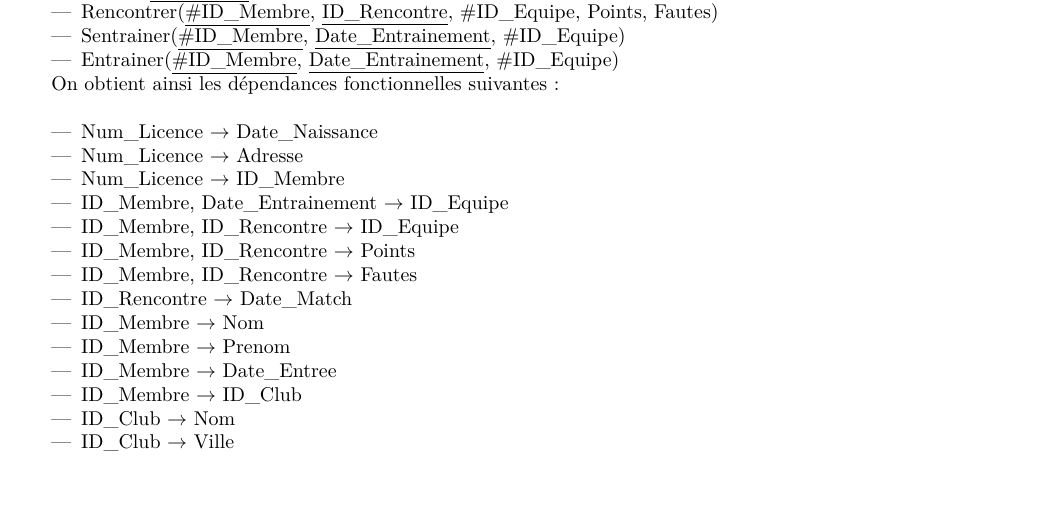
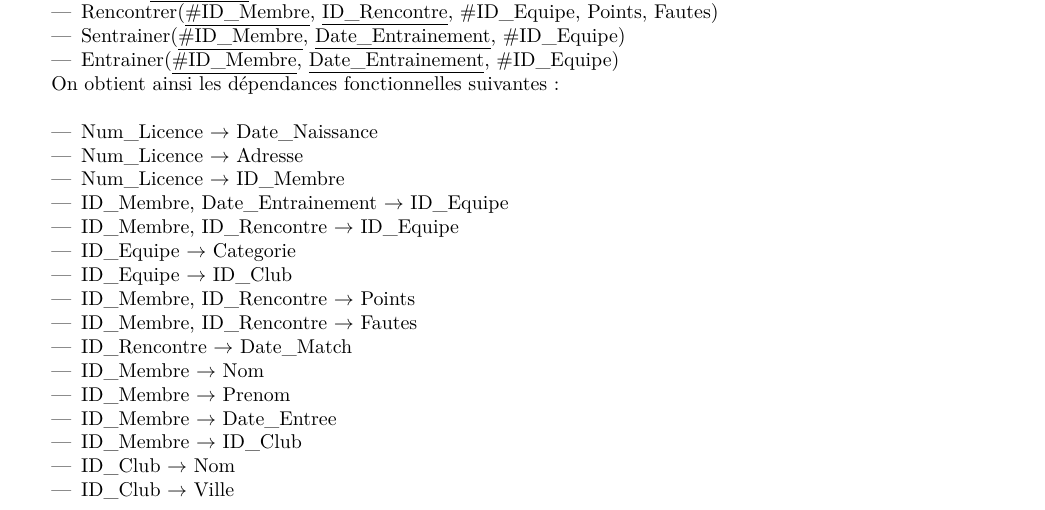
Before and after one commit to darwikey/ProjetSgbd, a LaTeX document (rapport/rapport.tex): part of page 5 of 10, cut so that both start at the same text. Compiled offline with pdfLaTeX.

Commit message:
maj rapport

```diff
--- a/rapport/rapport.tex
+++ b/rapport/rapport.tex
@@ -103,6 +103,8 @@ On obtient ainsi les dépendances fonctionnelles suivantes: \\
 \item Num\_Licence $\rightarrow$ ID\_Membre
 \item ID\_Membre, Date\_Entrainement $\rightarrow$ ID\_Equipe
 \item ID\_Membre, ID\_Rencontre $\rightarrow$ ID\_Equipe
+\item ID\_Equipe $\rightarrow$ Categorie
+\item ID\_Equipe $\rightarrow$ ID\_Club
 \item ID\_Membre, ID\_Rencontre $\rightarrow$ Points
 \item ID\_Membre, ID\_Rencontre $\rightarrow$ Fautes
 \item ID\_Rencontre $\rightarrow$ Date\_Match
```
